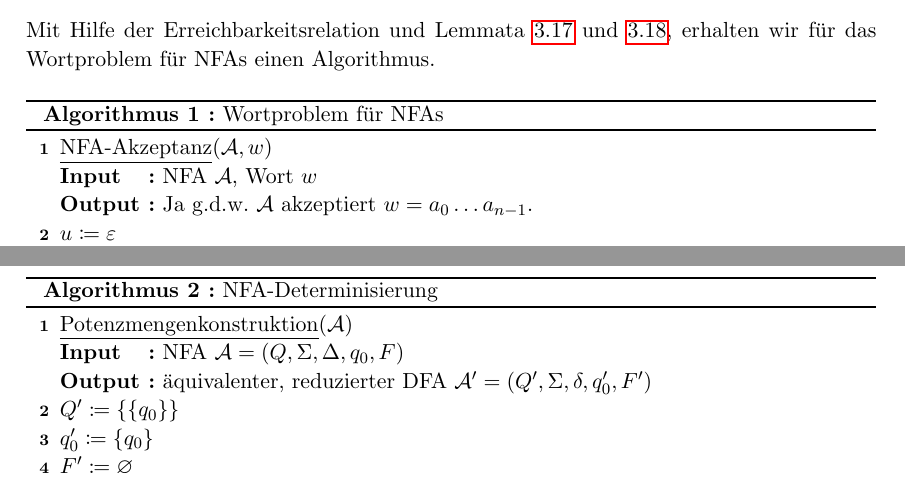
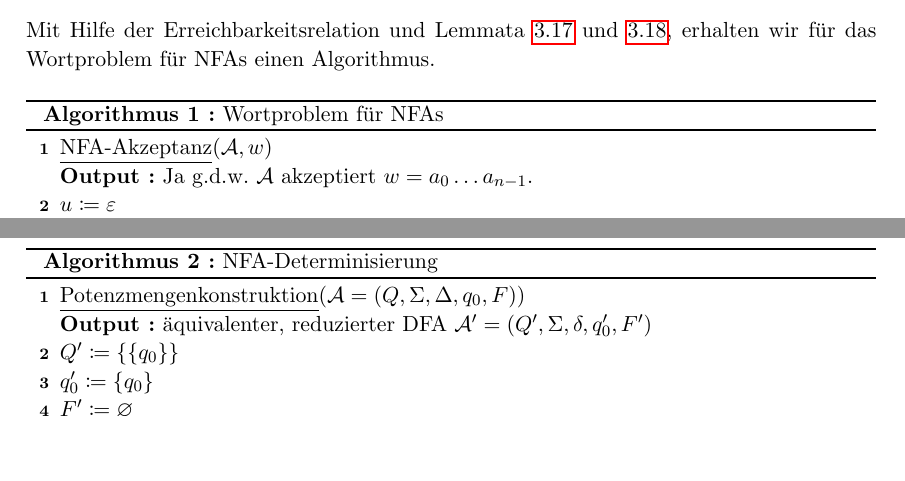
Before and after one commit to ttnick/tcs_pdfs, a LaTeX document (FoSAP/Skript/fosap.tex): two parts of pages 31 and 34 of 68, joined at a grey line, cut so that both start at the same text, the shorter picture padded with empty space. Compiled offline with pdfLaTeX.

Commit message:
unified algorithm display

```diff
--- a/FoSAP/Skript/fosap.tex
+++ b/FoSAP/Skript/fosap.tex
@@ -1202,7 +1202,6 @@ Mit Hilfe der Erreichbarkeitsrelation und Lemmata~\ref{lem:reach1} und~\ref{lem:
 	\SetKwInOut{Input}{Input}
 	\SetKwInOut{Output}{Output}
 	\underline{NFA-Akzeptanz}{$(\mathcal{A}, w)$}\\
-	\Input{NFA $\mathcal{A}$, Wort $w$}
 	\Output{Ja {g.d.w.} $\mathcal{A}$ akzeptiert $w = a_0 \ldots a_{n-1}$.}
 	$u \coloneqq \varepsilon$\\
 	$E(\mathcal{A}, u) \coloneqq \{ q_0 \}$\\
@@ -1288,8 +1287,7 @@ Wir verwenden die Potenzmengenkonstruktion aus Lemma~\ref{lem:nfa2dfa} zur Deter
 \begin{algorithm}
 	\SetKwInOut{Input}{Input}
 	\SetKwInOut{Output}{Output}
-	\underline{Potenzmengenkonstruktion}{$(\mathcal{A})$}\\
-	\Input{NFA $\mathcal{A} = (Q, \Sigma, \Delta, q_0, F)$}
+	\underline{Potenzmengenkonstruktion}{$(\mathcal{A} = (Q, \Sigma, \Delta, q_0, F))$}\\
 	\Output{äquivalenter, reduzierter DFA $\mathcal{A}^\prime = (Q^\prime, \Sigma, \delta, q_0^\prime, F^\prime)$}
 	$Q^\prime \coloneqq \{\{q_0\}\}$\\
 	$q_0^\prime \coloneqq \{q_0\}$\\
```
Also changed, not shown: FoSAP/Skript/fosap.pdf, FoSAP/Skript/fosap.tex (3 more changed lines).
